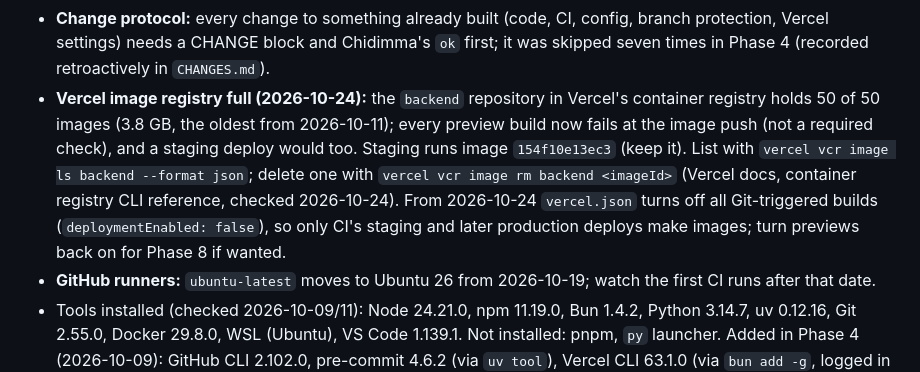
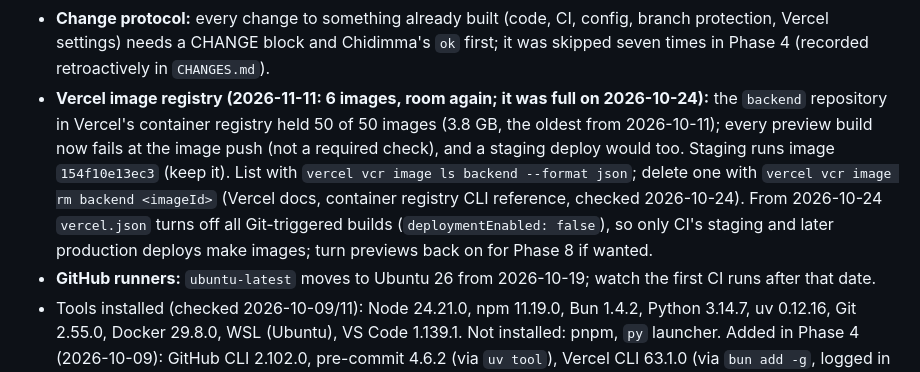
Before and after one commit to chidimmamogbo/schoolflow-result-portal, a Markdown page: MEMORY.md, the part around the change. GitHub-like rendering.

Commit message:
docs: the Vercel image registry has room again
Co-Authored-By: Claude Opus 5.5 <noreply@anthropic.com>

```diff
--- a/MEMORY.md
+++ b/MEMORY.md
@@ -167,7 +167,7 @@ Rest of the stack: not decided yet. **Preference stated 2026-10-08: Chidimma pre
 - **Phase 7 first-step tools:** Docker 29.8.0 is installed (Docker Desktop must be running); backend tests run natively on Windows against Postgres in Docker (D-031 area, Round 11/12); PDF tests run in the Linux container.
 - **Labels:** NAVIGATION section 5 approved 2026-10-12 with fixes listed in `docs/UI_REVIEW.md` section 4; teacher menu is "Result sheets", page title "My result sheets".
 - **Change protocol:** every change to something already built (code, CI, config, branch protection, Vercel settings) needs a CHANGE block and Chidimma's `ok` first; it was skipped seven times in Phase 4 (recorded retroactively in `CHANGES.md`).
-- **Vercel image registry full (2026-10-24):** the `backend` repository in Vercel's container registry holds 50 of 50 images (3.8 GB, the oldest from 2026-10-11); every preview build now fails at the image push (not a required check), and a staging deploy would too. Staging runs image `154f10e13ec3` (keep it). List with `vercel vcr image ls backend --format json`; delete one with `vercel vcr image rm backend <imageId>` (Vercel docs, container registry CLI reference, checked 2026-10-24). From 2026-10-24 `vercel.json` turns off all Git-triggered builds (`deploymentEnabled: false`), so only CI's staging and later production deploys make images; turn previews back on for Phase 8 if wanted.
+- **Vercel image registry (2026-11-11: 6 images, room again; it was full on 2026-10-24):** the `backend` repository in Vercel's container registry held 50 of 50 images (3.8 GB, the oldest from 2026-10-11); every preview build now fails at the image push (not a required check), and a staging deploy would too. Staging runs image `154f10e13ec3` (keep it). List with `vercel vcr image ls backend --format json`; delete one with `vercel vcr image rm backend <imageId>` (Vercel docs, container registry CLI reference, checked 2026-10-24). From 2026-10-24 `vercel.json` turns off all Git-triggered builds (`deploymentEnabled: false`), so only CI's staging and later production deploys make images; turn previews back on for Phase 8 if wanted.
 - **GitHub runners:** `ubuntu-latest` moves to Ubuntu 26 from 2026-10-19; watch the first CI runs after that date.
 - Tools installed (checked 2026-10-09/11): Node 24.21.0, npm 11.19.0, Bun 1.4.2, Python 3.14.7, uv 0.12.16, Git 2.55.0, Docker 29.8.0, WSL (Ubuntu), VS Code 1.139.1. Not installed: pnpm, `py` launcher. Added in Phase 4 (2026-10-09): GitHub CLI 2.102.0, pre-commit 4.6.2 (via `uv tool`), Vercel CLI 63.1.0 (via `bun add -g`, logged in as `chidimmamogbo`, team `chidimma2`).
 - Developer machine: Windows 11 Pro, shell Git Bash. Commands use Git Bash syntax (Python venvs activate with `source .venv/Scripts/activate`).
```
Also changed, not shown: LOG.md (+1 -1 lines).
